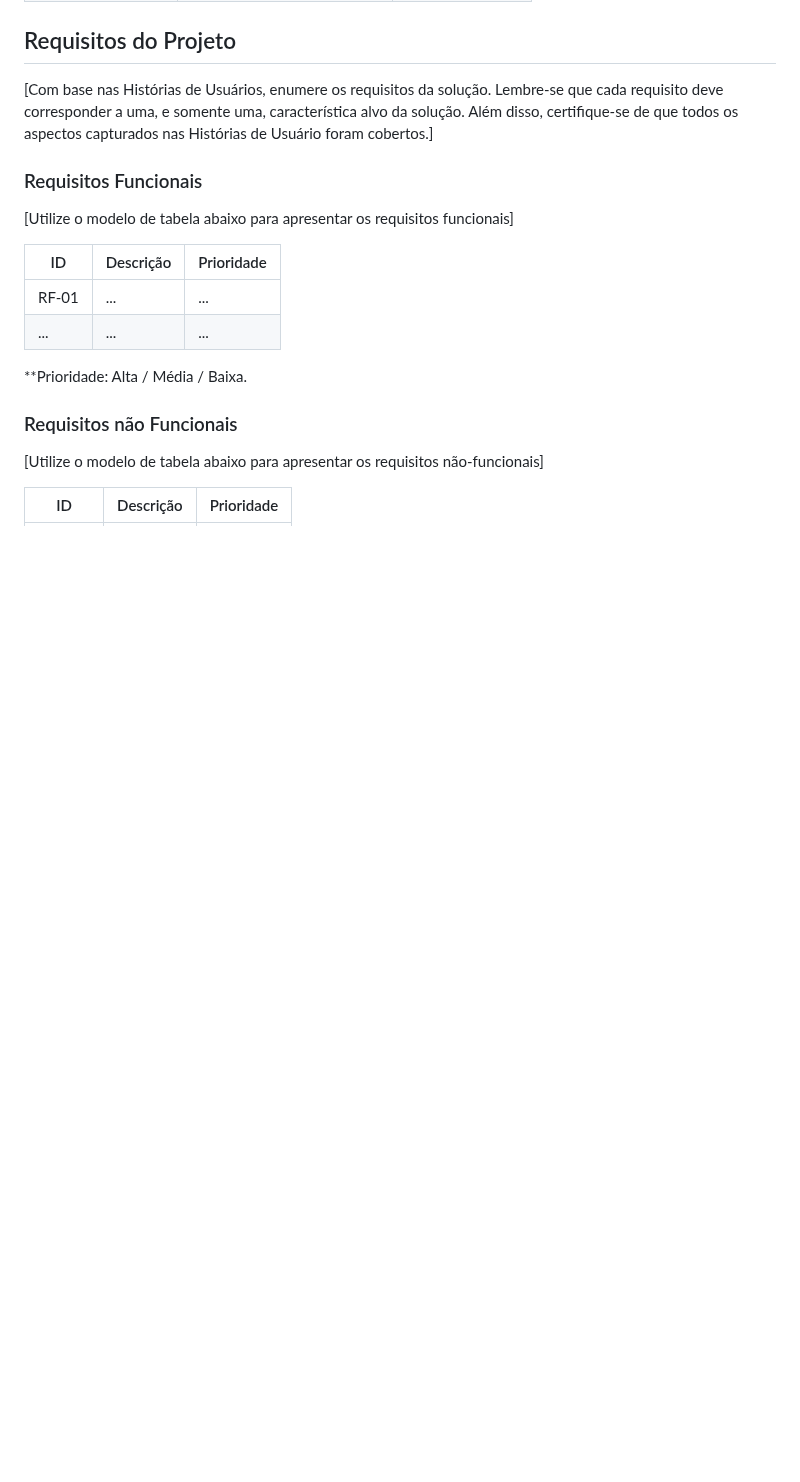
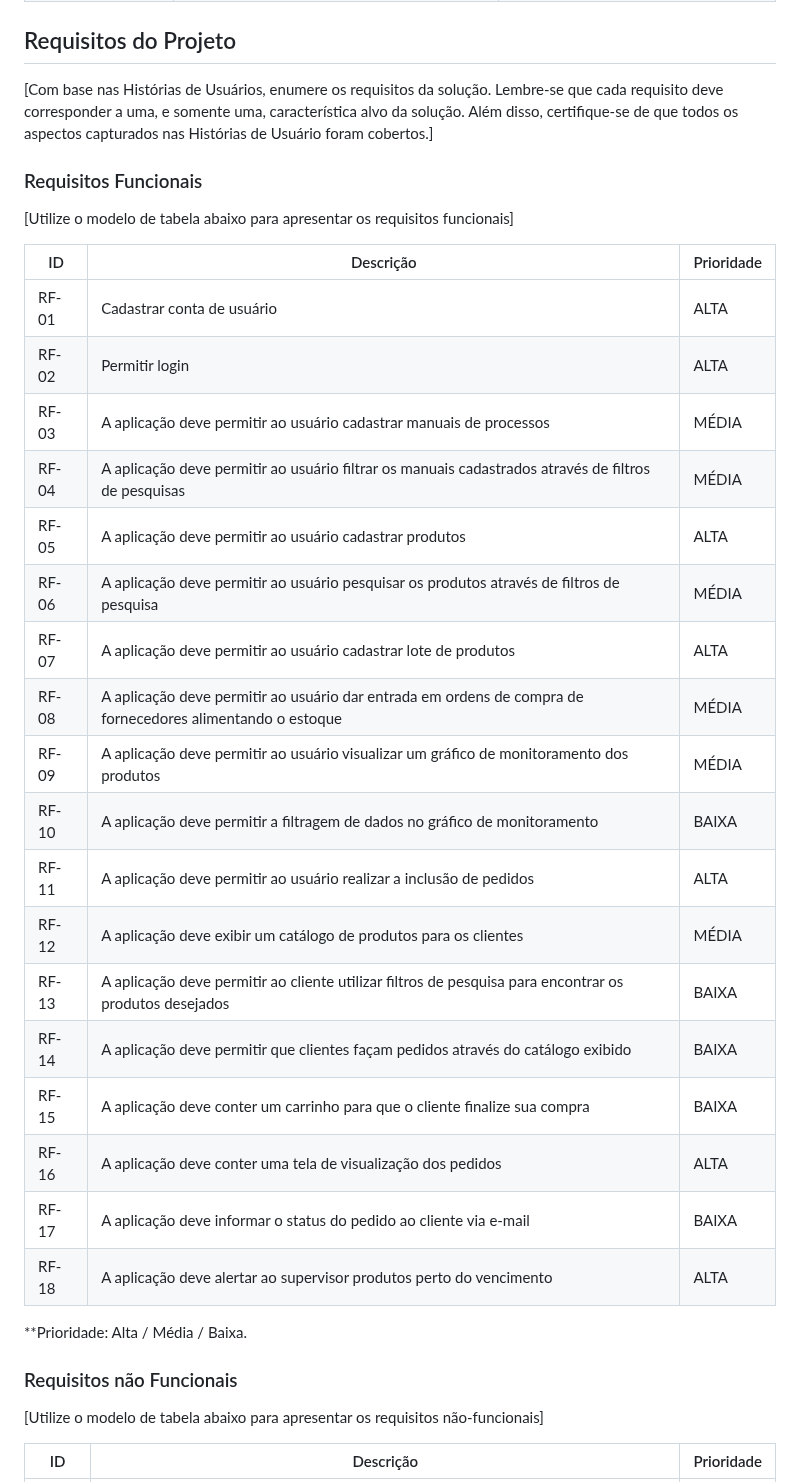
Before and after one commit to ICEI-PUC-Minas-PMV-ADS/pmv-ads-2025-1-e1-proj-web-t5-g3_19_30h-projstockmaster, a Markdown page: documentos/02-Especificação do Projeto.md, the part around one of its changes. Drawn GitHub-style; blank space fills up the shorter version.

Commit message:
Update 02-Especificação do Projeto.md
Transcrição da apresentação para o git

```diff
--- a/documentos/02-Especificação do Projeto.md
+++ b/documentos/02-Especificação do Projeto.md
@@ -125,8 +139,24 @@
 
 |ID    | Descrição                | Prioridade |
 |-------|---------------------------------|----|
-| RF-01 |  ...                    | ...   |
-|  ...  |  ...                    | ...   |
+| RF-01 |  Cadastrar conta de usuário| ALTA|
+| RF-02 |  Permitir login| ALTA|
+| RF-03 |A aplicação deve permitir ao usuário cadastrar manuais de processos| MÉDIA|
+| RF-04 |A aplicação deve permitir ao usuário filtrar os manuais cadastrados através de filtros de pesquisas| MÉDIA|
+| RF-05 |A aplicação deve permitir ao usuário cadastrar produtos| ALTA|
+| RF-06 |A aplicação deve permitir ao usuário pesquisar os produtos através de filtros de pesquisa| MÉDIA|
+| RF-07 |A aplicação deve permitir ao usuário cadastrar lote de produtos|	ALTA|
+| RF-08 |A aplicação deve permitir ao usuário dar entrada em ordens de compra de fornecedores alimentando o estoque| MÉDIA|
+| RF-09 |A aplicação deve permitir ao usuário visualizar um gráfico de monitoramento dos produtos| MÉDIA|
+| RF-10 |A aplicação deve permitir a filtragem de dados no gráfico de monitoramento| BAIXA|
+| RF-11 |A aplicação deve permitir ao usuário realizar a inclusão de pedidos|	ALTA|
+| RF-12 |A aplicação deve exibir um catálogo de produtos para os clientes| MÉDIA|
+| RF-13 |A aplicação deve permitir ao cliente utilizar filtros de pesquisa para encontrar os produtos desejados| BAIXA|
+| RF-14 |A aplicação deve permitir que clientes façam pedidos através do catálogo exibido| BAIXA|
+| RF-15 |A aplicação deve conter um carrinho para que o cliente finalize sua compra| BAIXA|
+| RF-16 |A aplicação deve conter uma tela de visualização dos pedidos| ALTA|
+| RF-17 |A aplicação deve informar o status do pedido ao cliente via e-mail| BAIXA|
+| RF-18 |A aplicação deve alertar ao supervisor produtos perto do vencimento| ALTA|
 
 **Prioridade: Alta / Média / Baixa.
 
```
Also changed, not shown: other parts of documentos/02-Especificação do Projeto.md (+26 -5 lines).
